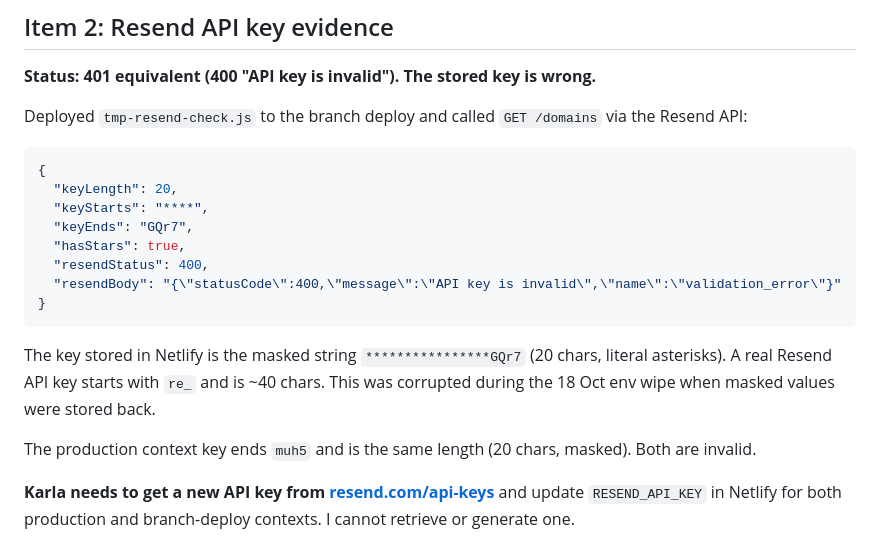
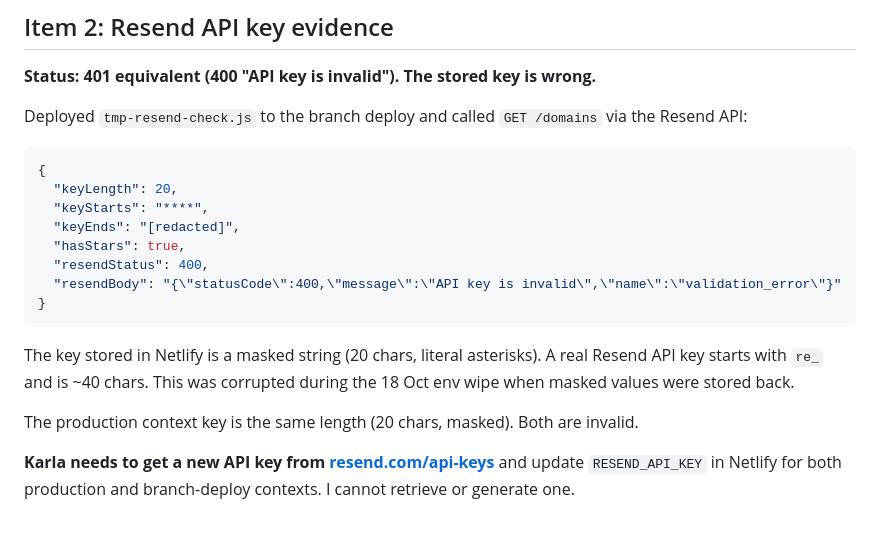
Before and after one commit to karlawentworth-afk/outofbounds, a Markdown page: docs/console-outbox/002-suite-and-resend.md, the part around the change. Rendered like a GitHub page.

Commit message:
Redact secrets from reports
Co-Authored-By: Claude Opus 4.6 (1M context) <noreply@anthropic.com>

````diff
--- a/docs/console-outbox/002-suite-and-resend.md
+++ b/docs/console-outbox/002-suite-and-resend.md
@@ -58,16 +58,16 @@ Deployed `tmp-resend-check.js` to the branch deploy and called `GET /domains` vi
 {
   "keyLength": 20,
   "keyStarts": "****",
-  "keyEnds": "GQr7",
+  "keyEnds": "[redacted]",
   "hasStars": true,
   "resendStatus": 400,
   "resendBody": "{\"statusCode\":400,\"message\":\"API key is invalid\",\"name\":\"validation_error\"}"
 }
 ```
 
-The key stored in Netlify is the masked string `****************GQr7` (20 chars, literal asterisks). A real Resend API key starts with `re_` and is ~40 chars. This was corrupted during the 18 Oct env wipe when masked values were stored back.
+The key stored in Netlify is a masked string (20 chars, literal asterisks). A real Resend API key starts with `re_` and is ~40 chars. This was corrupted during the 18 Oct env wipe when masked values were stored back.
 
-The production context key ends `muh5` and is the same length (20 chars, masked). Both are invalid.
+The production context key is the same length (20 chars, masked). Both are invalid.
 
 **Karla needs to get a new API key from [resend.com/api-keys](https://resend.com/api-keys)** and update `RESEND_API_KEY` in Netlify for both production and branch-deploy contexts. I cannot retrieve or generate one.
 
````
Also changed, not shown: docs/console-outbox/005-auth-blockers.md (+1 -1 lines).
